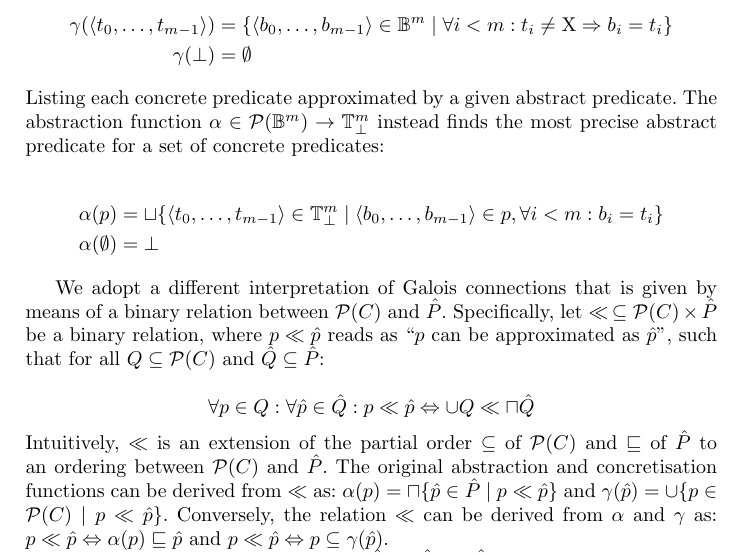
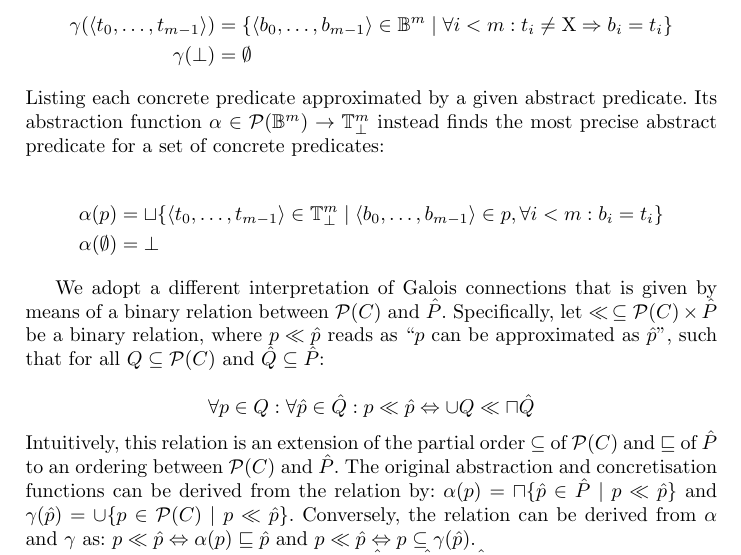
Before and after one commit to markus-git/refinement, a LaTeX thesis (main.tex, which reads sec/intro.tex): part of page 3 of 8, cut so that both start at the same text. Compiled offline with pdfLaTeX.

Commit message:
Cleaning.

```diff
--- a/sec/intro.tex
+++ b/sec/intro.tex
@@ -71,7 +71,7 @@ Let there be a Galois connection relating ``concrete'' predicates $\mathcal{P}(C
 \gamma ( \bot ) &= \emptyset
 \end{align*}
 
-\noindent Listing each concrete predicate approximated by a given abstract predicate. The abstraction function $\alpha \in \mathcal{P}(\mathbb{B}^{m}) \rightarrow \mathbb{T}_{\bot}^{m}$ instead finds the most precise abstract predicate for a set of concrete predicates:
+\noindent Listing each concrete predicate approximated by a given abstract predicate. Its abstraction function $\alpha \in \mathcal{P}(\mathbb{B}^{m}) \rightarrow \mathbb{T}_{\bot}^{m}$ instead finds the most precise abstract predicate for a set of concrete predicates:
 
 \begin{align*}
 \alpha ( p ) &= \sqcup \{ \langle t_{0}, \ldots, t_{m-1} \rangle \in \mathbb{T}_{\bot}^{m} \mid \langle b_{0}, \ldots, b_{m-1} \rangle \in p, \forall i < m : b_{i} = t_{i} \} \\
@@ -90,7 +90,7 @@ We adopt a different interpretation of Galois connections that is given by means
 \forall p \in Q : \forall \hat p \in \hat Q : p \ll \hat p \iff \cup Q \ll \sqcap \hat Q
 \end{equation*}
 
-\noindent Intuitively, $\ll$ is an extension of the partial order $\subseteq$ of $\mathcal{P}(C)$ and $\sqsubseteq$ of $\hat P$ to an ordering between $\mathcal{P}(C)$ and $\hat P$. The original abstraction and concretisation functions can be derived from $\ll$ as: $\alpha(p) = \sqcap \{ \hat p \in \hat P \mid p \ll \hat p \}$ and $\gamma(\hat p) = \cup \{ p \in \mathcal{P}(C) \mid p \ll \hat p \}$. Conversely, the relation $\ll$ can be derived from $\alpha$ and $\gamma$ as: $p \ll \hat p \iff \alpha(p) \sqsubseteq \hat p$ and $p \ll \hat p \iff p \subseteq \gamma(\hat p)$.
+\noindent Intuitively, this relation is an extension of the partial order $\subseteq$ of $\mathcal{P}(C)$ and $\sqsubseteq$ of $\hat P$ to an ordering between $\mathcal{P}(C)$ and $\hat P$. The original abstraction and concretisation functions can be derived from the relation by: $\alpha(p) = \sqcap \{ \hat p \in \hat P \mid p \ll \hat p \}$ and $\gamma(\hat p) = \cup \{ p \in \mathcal{P}(C) \mid p \ll \hat p \}$. Conversely, the relation can be derived from $\alpha$ and $\gamma$ as: $p \ll \hat p \iff \alpha(p) \sqsubseteq \hat p$ and $p \ll \hat p \iff p \subseteq \gamma(\hat p)$.
 
 An \textit{abstract predicate transformer} $\hat M \in \hat P \rightarrow \hat P$ is an \textit{abstract interpretation}~\cite{cousot1996} of $M \in \mathcal{P}(C) \rightarrow \mathcal{P}(C)$ iff: (1) $\hat M$ preserves $\bot$, i.e. $\hat M(\bot) = \bot$; (2) $\hat M$ is monotonic, i.e. $\hat p \sqsubseteq \hat q \Rightarrow \hat M (\hat p) \sqsubseteq \hat M (\hat q)$ for all $\hat p, \hat q \in \hat P$; and (3) $\ll$ is a \textit{simulation relation} from $\mathcal{P}(C)$ to $\hat P$, i.e. $p \ll \hat p \Rightarrow M (p) \ll \hat M (\hat p)$ for all $p \in \mathcal{P}(C)$ and $\hat p \in \hat P$. That $\ll$ is a simulation relation can also be stated in terms of its abstraction $\alpha$ and concretisation $\gamma$ functions: $\alpha(M(p)) \sqsubseteq \hat M(\alpha(p))$ for all $p \in \mathcal{P}(C)$, and $M(\gamma(\hat p)) \subseteq \gamma(\hat M(\hat p))$ for all $\hat p \in \hat P$.
 
```
Also changed, not shown: main.pdf.
